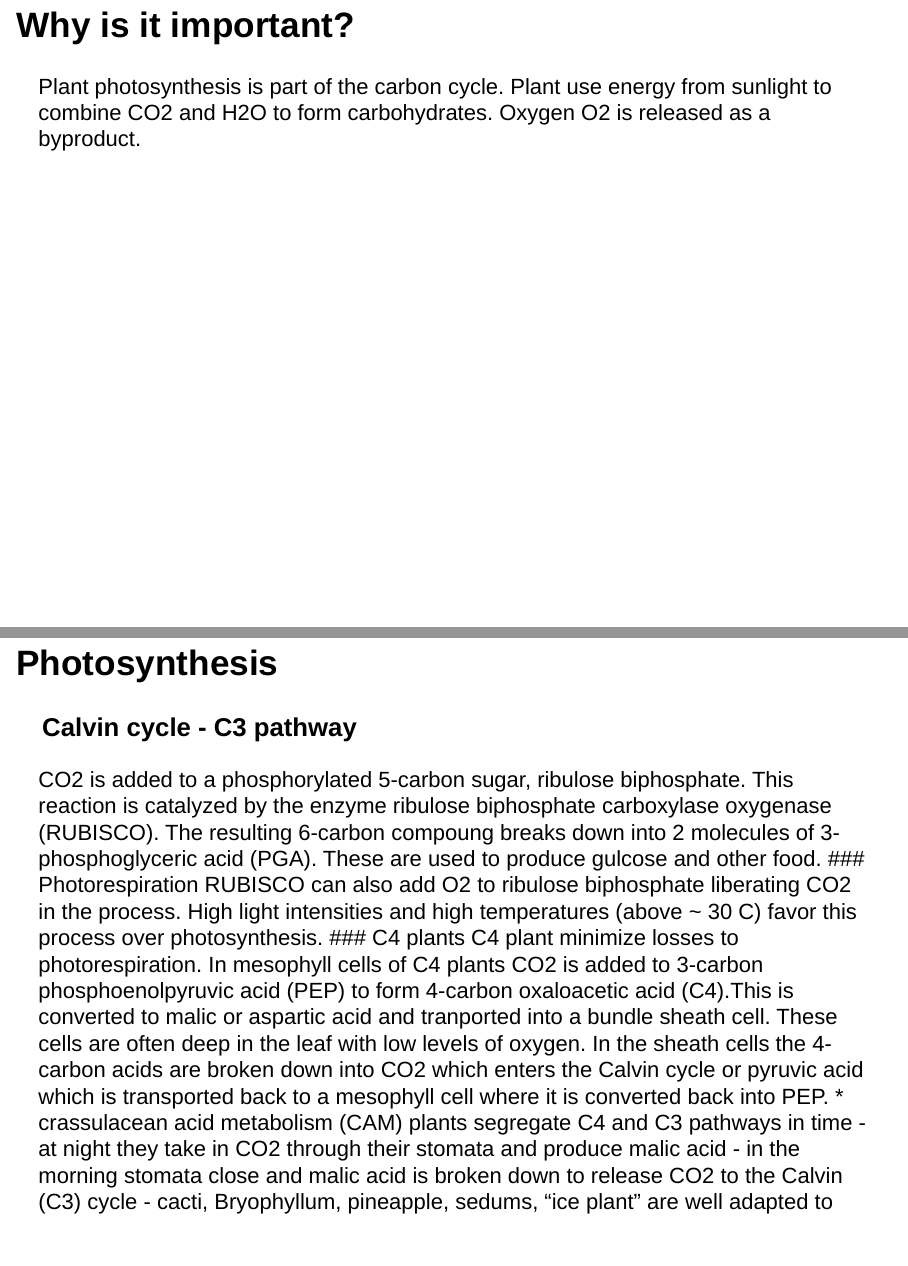
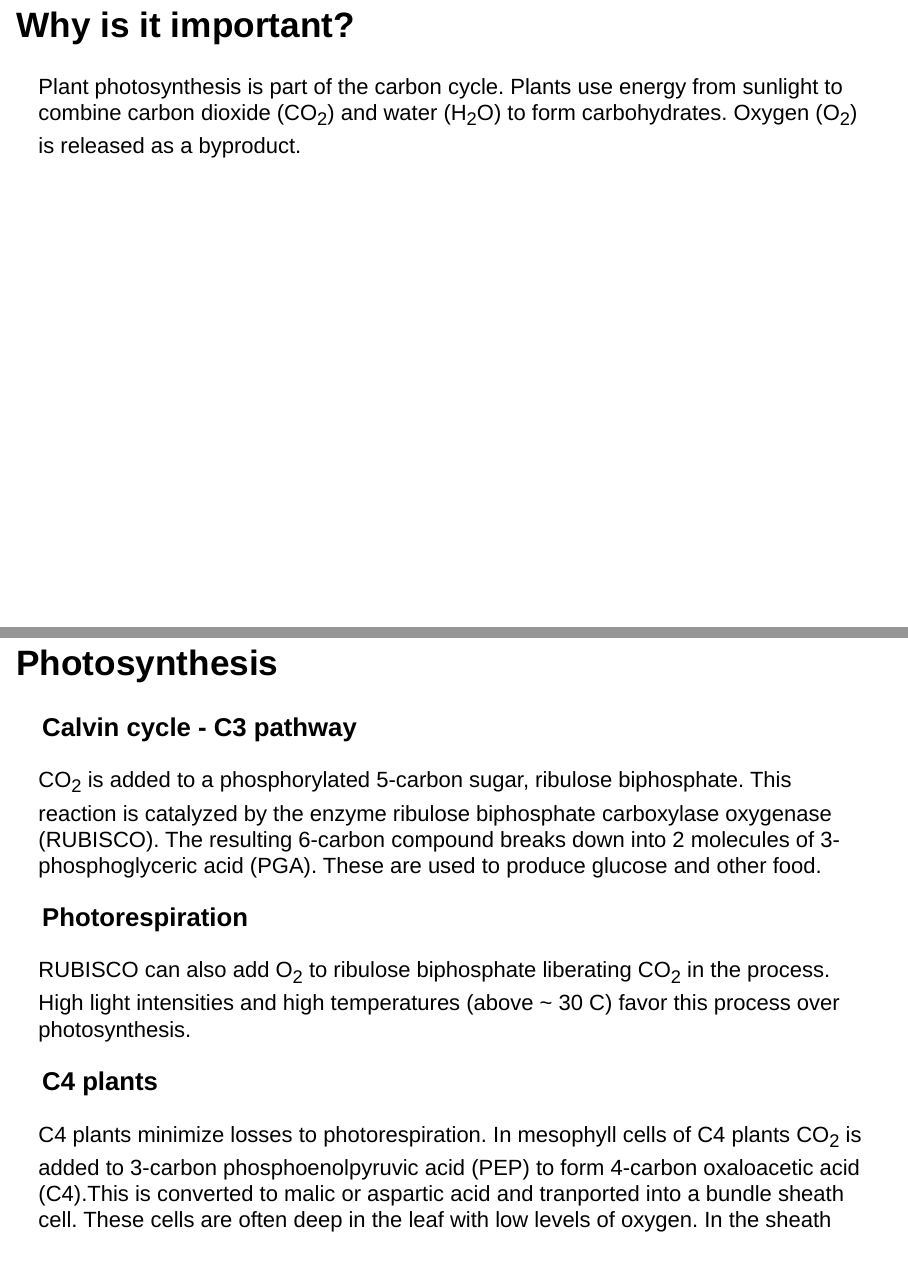
Before and after one commit to kmeeker/NDVI, an R Markdown document (NoIR_NDVI.Rmd): pages 2 and 4 of 7 before the commit and pages 2 and 3 of 6 after it, joined at a grey line. Rendered offline with R 4.5, knitr and Pandoc, with nearby package versions.

Commit message:
Update NoIR_NDVI.Rmd

````diff
--- a/NoIR_NDVI.Rmd
+++ b/NoIR_NDVI.Rmd
@@ -8,5 +8,6 @@ output: slidy_presentation
 ```{r setup, include=FALSE}
 knitr::opts_chunk$set(echo = FALSE)
 ```
+
 ## Why is it important?
-Plant photosynthesis is part of the carbon cycle. Plant use energy from sunlight to combine CO2 and H2O to form carbohydrates. Oxygen O2 is released as a byproduct.
+Plant photosynthesis is part of the carbon cycle. Plants use energy from sunlight to combine carbon dioxide (CO<sub>2</sub>) and water  (H<sub>2</sub>O) to form carbohydrates. Oxygen (O<sub>2</sub>) is released as a byproduct.
@@ -15,14 +14,16 @@ Plant photosynthesis is part of the carbon cycle. Plant use energy from sunlight
 
 ## Photosynthesis
 ### Calvin cycle - C3 pathway
-CO2 is added to a phosphorylated 5-carbon sugar, ribulose biphosphate. This reaction is catalyzed by the enzyme ribulose biphosphate carboxylase oxygenase (RUBISCO). The resulting 6-carbon compoung breaks down into 2 molecules of 3-phosphoglyceric acid (PGA). These are used to produce gulcose and other food.
+CO<sub>2</sub> is added to a phosphorylated 5-carbon sugar, ribulose biphosphate. This reaction is catalyzed by the enzyme ribulose biphosphate carboxylase oxygenase (RUBISCO). The resulting 6-carbon compound breaks down into 2 molecules of 3-phosphoglyceric acid (PGA). These are used to produce glucose and other food.
+
 ### Photorespiration
-RUBISCO can also add O2 to ribulose biphosphate liberating CO2 in the process. High light intensities and high temperatures (above ~ 30 C) favor this process over photosynthesis.
+RUBISCO can also add O<sub>2</sub> to ribulose biphosphate liberating CO<sub>2</sub> in the process. High light intensities and high temperatures (above ~ 30 C) favor this process over photosynthesis.
+
 ### C4 plants
-C4 plant minimize losses to photorespiration. In mesophyll cells of C4 plants CO2 is added to 3-carbon phosphoenolpyruvic acid (PEP) to form 4-carbon oxaloacetic acid (C4).This is converted to malic or aspartic acid and tranported into a bundle sheath cell. These cells are often deep in the leaf with low levels of oxygen. In the sheath cells the 4-carbon acids are broken down into CO2 which enters the Calvin cycle or pyruvic acid which is transported back to a mesophyll cell where it is converted back into PEP.
+C4 plants minimize losses to photorespiration. In mesophyll cells of C4 plants CO<sub>2</sub> is added to 3-carbon phosphoenolpyruvic acid (PEP) to form 4-carbon oxaloacetic acid (C4).This is converted to malic or aspartic acid and tranported into a bundle sheath cell. These cells are often deep in the leaf with low levels of oxygen. In the sheath cells the 4-carbon acids are broken down into CO<sub>2</sub> which enters the Calvin cycle or pyruvic acid which is transported back to a mesophyll cell where it is converted back into PEP.
  * crassulacean acid metabolism (CAM) plants segregate C4 and C3 pathways in time
- - at night they take in CO2 through their stomata and produce malic acid
- - in the morning stomata close and malic acid is broken down to release CO2 to the Calvin (C3) cycle
+ - at night they take in CO<sub>2</sub> through their stomata and produce malic acid
+ - in the morning stomata close and malic acid is broken down to release CO<sub>2</sub> to the Calvin (C3) cycle
  - cacti, Bryophyllum, pineapple, sedums, "ice plant" are well adapted to high temperatures and sunlight and low moisture
  * other plants segregate these pathways in different parts of the leaf
  - tobacco has C4 cells near veins
````
Also changed, not shown: NoIR_NDVI.Rmd (2 more changed lines).
